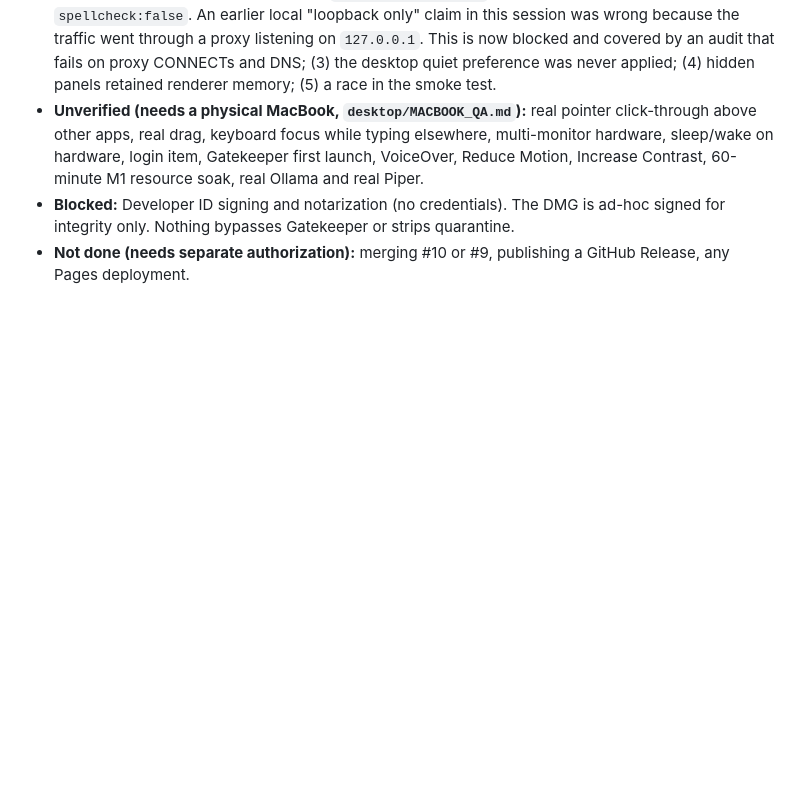
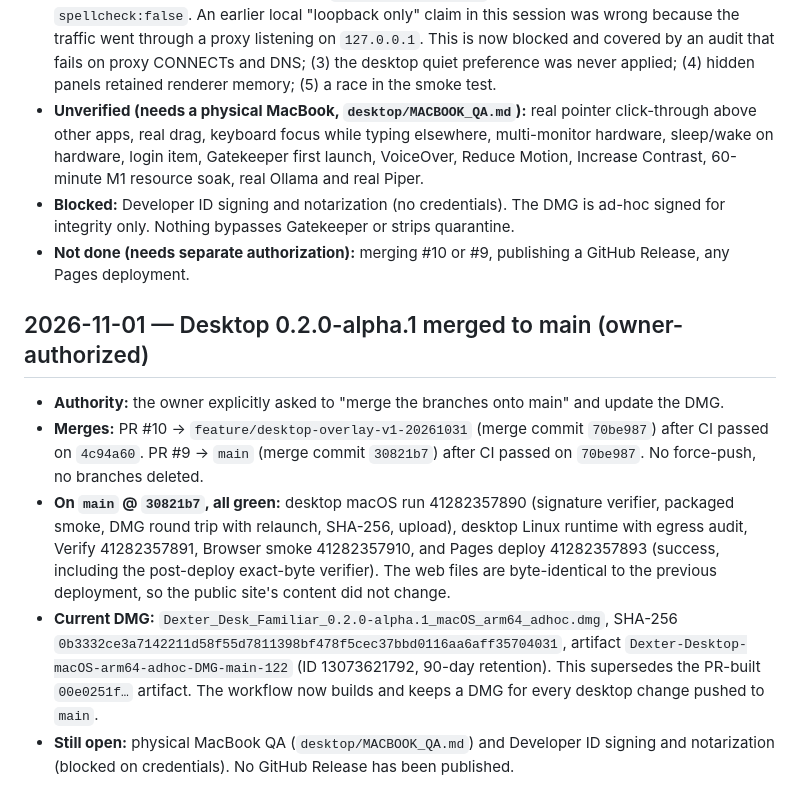
Before and after one commit to westkitty/Dexter_Desk_Familiar, a Markdown page: OPERATIONAL_STATE.md, the part around the change. GitHub-like rendering; blank space fills up the shorter version.

```diff
--- a/OPERATIONAL_STATE.md
+++ b/OPERATIONAL_STATE.md
@@ -199,3 +199,11 @@ Do not add global monitoring, network-based intelligence, host polling, extensio
 - **Unverified (needs a physical MacBook, `desktop/MACBOOK_QA.md`):** real pointer click-through above other apps, real drag, keyboard focus while typing elsewhere, multi-monitor hardware, sleep/wake on hardware, login item, Gatekeeper first launch, VoiceOver, Reduce Motion, Increase Contrast, 60-minute M1 resource soak, real Ollama and real Piper.
 - **Blocked:** Developer ID signing and notarization (no credentials). The DMG is ad-hoc signed for integrity only. Nothing bypasses Gatekeeper or strips quarantine.
 - **Not done (needs separate authorization):** merging #10 or #9, publishing a GitHub Release, any Pages deployment.
+
+## 2026-11-01 — Desktop 0.2.0-alpha.1 merged to main (owner-authorized)
+
+- **Authority:** the owner explicitly asked to "merge the branches onto main" and update the DMG.
+- **Merges:** PR #10 → `feature/desktop-overlay-v1-20261031` (merge commit `70be987`) after CI passed on `4c94a60`. PR #9 → `main` (merge commit `30821b7`) after CI passed on `70be987`. No force-push, no branches deleted.
+- **On `main` @ `30821b7`, all green:** desktop macOS run 41282357890 (signature verifier, packaged smoke, DMG round trip with relaunch, SHA-256, upload), desktop Linux runtime with egress audit, Verify 41282357891, Browser smoke 41282357910, and Pages deploy 41282357893 (success, including the post-deploy exact-byte verifier). The web files are byte-identical to the previous deployment, so the public site's content did not change.
+- **Current DMG:** `Dexter_Desk_Familiar_0.2.0-alpha.1_macOS_arm64_adhoc.dmg`, SHA-256 `0b3332ce3a7142211d58f55d7811398bf478f5cec37bbd0116aa6aff35704031`, artifact `Dexter-Desktop-macOS-arm64-adhoc-DMG-main-122` (ID 13073621792, 90-day retention). This supersedes the PR-built `00e0251f…` artifact. The workflow now builds and keeps a DMG for every desktop change pushed to `main`.
+- **Still open:** physical MacBook QA (`desktop/MACBOOK_QA.md`) and Developer ID signing and notarization (blocked on credentials). No GitHub Release has been published.
```
Also changed, not shown: README.md (+20 -5 lines), docs/DESKTOP_RELEASE_READINESS.md (+4 -2 lines).
